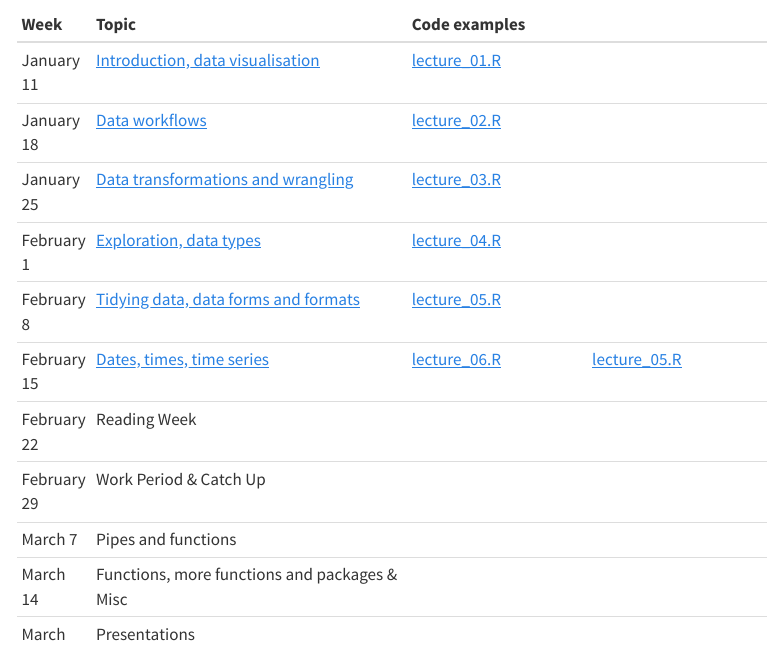
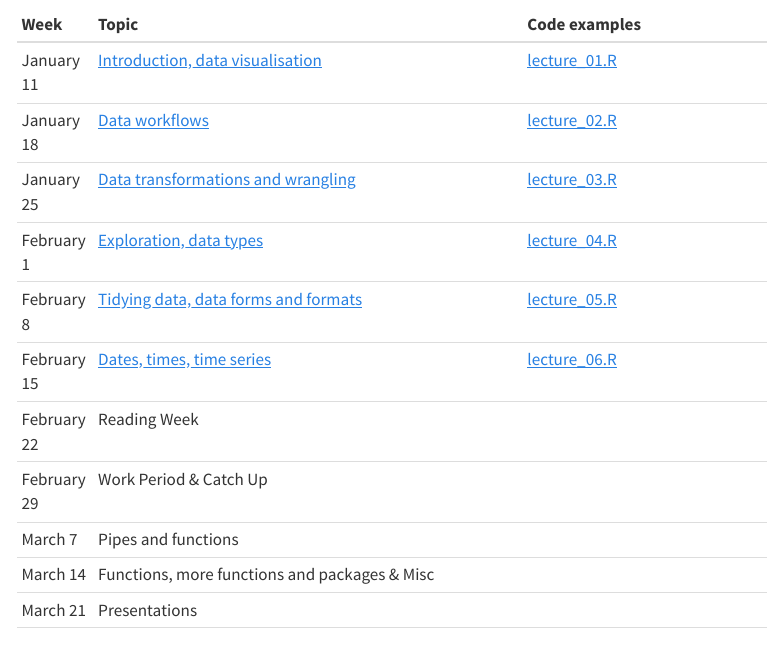
Before and after one commit to jjvenky/GG606AW24, a Quarto document (index.qmd): the page in a window 1100 px wide, from 3400 px down. Rendered offline with R 4.5, knitr and Pandoc in place of Quarto, with nearby package versions; menus at the side of the page are left out.

Commit message:
Fix formatting in the Schedule

```diff
--- a/index.qmd
+++ b/index.qmd
@@ -127,27 +127,3 @@ Students will keep a notebook to keep track of their learning throughout the cou
 
 ## Schedule
 
-+-------------+------------------------------------------------------------------------------+---------------------------------------------+---------------------------------------------+
-| Week        | Topic                                                                        | Code examples                               |                                             |
-+:============+:=============================================================================+:============================================+=============================================+
-| January 11  | [Introduction, data visualisation](lecs/1-intro-data-vis.pdf)                | [lecture_01.R](code/GG606AW24_lecture_01.R) |                                             |
-+-------------+------------------------------------------------------------------------------+---------------------------------------------+---------------------------------------------+
-| January 18  | [Data workflows](lecs/2-workflows.pdf)                                       | [lecture_02.R](code/GG606AW24_lecture_02.R) |                                             |
-+-------------+------------------------------------------------------------------------------+---------------------------------------------+---------------------------------------------+
-| January 25  | [Data transformations and wrangling](lecs/3-transformations-wrangling.pdf)   | [lecture_03.R](code/GG606AW24_lecture_03.R) |                                             |
-+-------------+------------------------------------------------------------------------------+---------------------------------------------+---------------------------------------------+
-| February 1  | [Exploration, data types](lecs/4-exploration-data-types.pdf)                 | [lecture_04.R](code/GG606AW24_lecture_04.R) |                                             |
-+-------------+------------------------------------------------------------------------------+---------------------------------------------+---------------------------------------------+
-| February 8  | [Tidying data, data forms and formats](lecs/5-tidying-dataforms-formats.pdf) | [lecture_05.R](code/GG606AW24_lecture_05.R) |                                             |
-+-------------+------------------------------------------------------------------------------+---------------------------------------------+---------------------------------------------+
-| February 15 | [Dates, times, time series](lecs/6-factors-dates.pdf)                        | [lecture_06.R](code/GG606AW24_lecture_06.R) | [lecture_05.R](code/GG606AW24_lecture_05.R) |
-+-------------+------------------------------------------------------------------------------+---------------------------------------------+---------------------------------------------+
-| February 22 | Reading Week                                                                 |                                             |                                             |
-+-------------+------------------------------------------------------------------------------+---------------------------------------------+---------------------------------------------+
-| February 29 | Work Period & Catch Up                                                       |                                             |                                             |
-+-------------+------------------------------------------------------------------------------+---------------------------------------------+---------------------------------------------+
-| March 7     | Pipes and functions                                                          |                                             |                                             |
-+-------------+------------------------------------------------------------------------------+---------------------------------------------+---------------------------------------------+
-| March 14    | Functions, more functions and packages & Misc                                |                                             |                                             |
-+-------------+------------------------------------------------------------------------------+---------------------------------------------+---------------------------------------------+
-| March 21    | Presentations                                                                |                                             |                                             |
@@ -158,0 +131,23 @@ Students will keep a notebook to keep track of their learning throughout the cou
+| Week        | Topic                                                                        | Code examples                               |
++:============+:=============================================================================+:============================================+
+| January 11  | [Introduction, data visualisation](lecs/1-intro-data-vis.pdf)                | [lecture_01.R](code/GG606AW24_lecture_01.R) |
++-------------+------------------------------------------------------------------------------+---------------------------------------------+
+| January 18  | [Data workflows](lecs/2-workflows.pdf)                                       | [lecture_02.R](code/GG606AW24_lecture_02.R) |
++-------------+------------------------------------------------------------------------------+---------------------------------------------+
+| January 25  | [Data transformations and wrangling](lecs/3-transformations-wrangling.pdf)   | [lecture_03.R](code/GG606AW24_lecture_03.R) |
++-------------+------------------------------------------------------------------------------+---------------------------------------------+
+| February 1  | [Exploration, data types](lecs/4-exploration-data-types.pdf)                 | [lecture_04.R](code/GG606AW24_lecture_04.R) |
++-------------+------------------------------------------------------------------------------+---------------------------------------------+
+| February 8  | [Tidying data, data forms and formats](lecs/5-tidying-dataforms-formats.pdf) | [lecture_05.R](code/GG606AW24_lecture_05.R) |
++-------------+------------------------------------------------------------------------------+---------------------------------------------+
+| February 15 | [Dates, times, time series](lecs/6-factors-dates.pdf)                        | [lecture_06.R](code/GG606AW24_lecture_06.R) |
++-------------+------------------------------------------------------------------------------+---------------------------------------------+
+| February 22 | Reading Week                                                                 |                                             |
++-------------+------------------------------------------------------------------------------+---------------------------------------------+
+| February 29 | Work Period & Catch Up                                                       |                                             |
++-------------+------------------------------------------------------------------------------+---------------------------------------------+
+| March 7     | Pipes and functions                                                          |                                             |
++-------------+------------------------------------------------------------------------------+---------------------------------------------+
+| March 14    | Functions, more functions and packages & Misc                                |                                             |
++-------------+------------------------------------------------------------------------------+---------------------------------------------+
+| March 21    | Presentations                                                                |                                             |
```
Also changed, not shown: docs/search.json, index.qmd (43 more changed lines), 1 other file.
